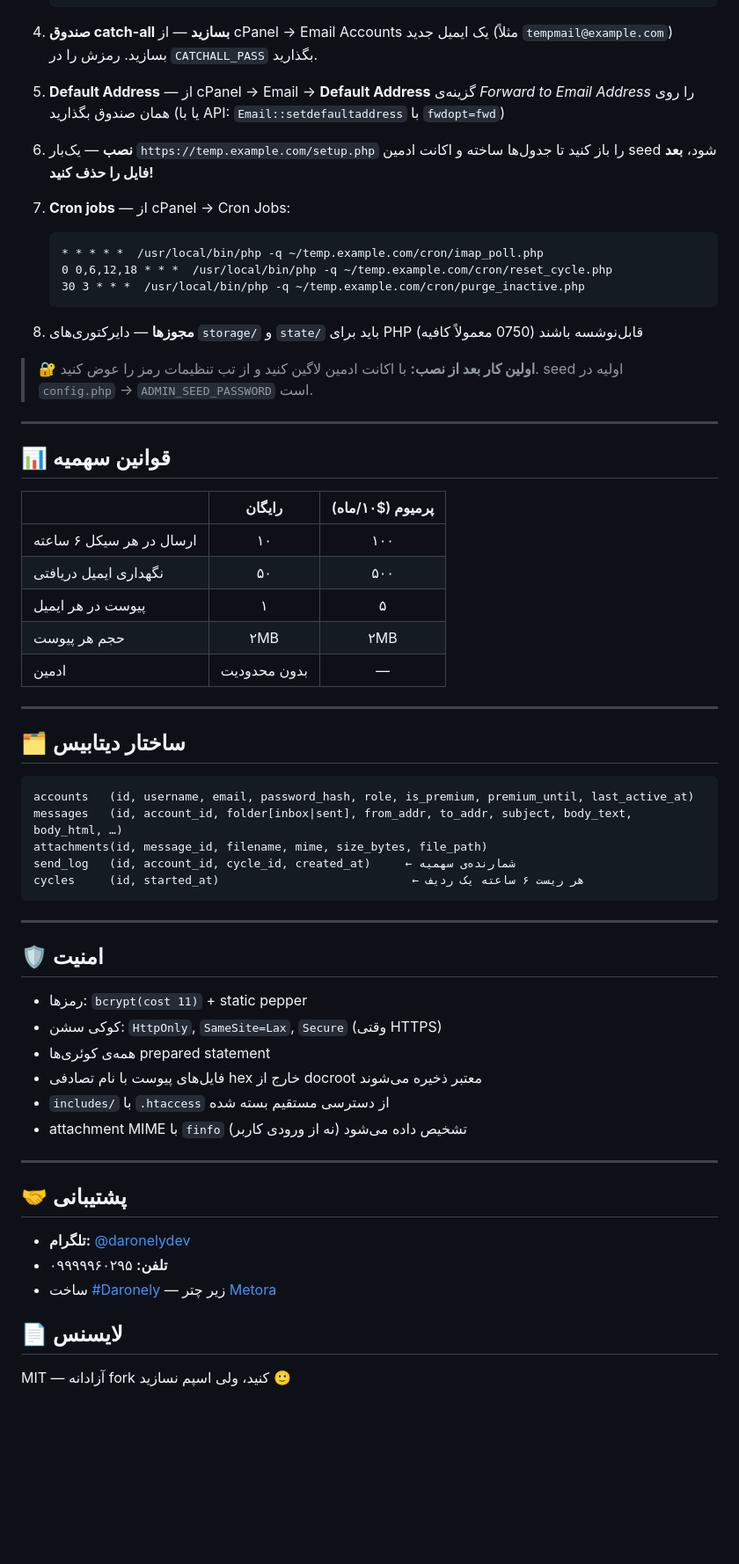
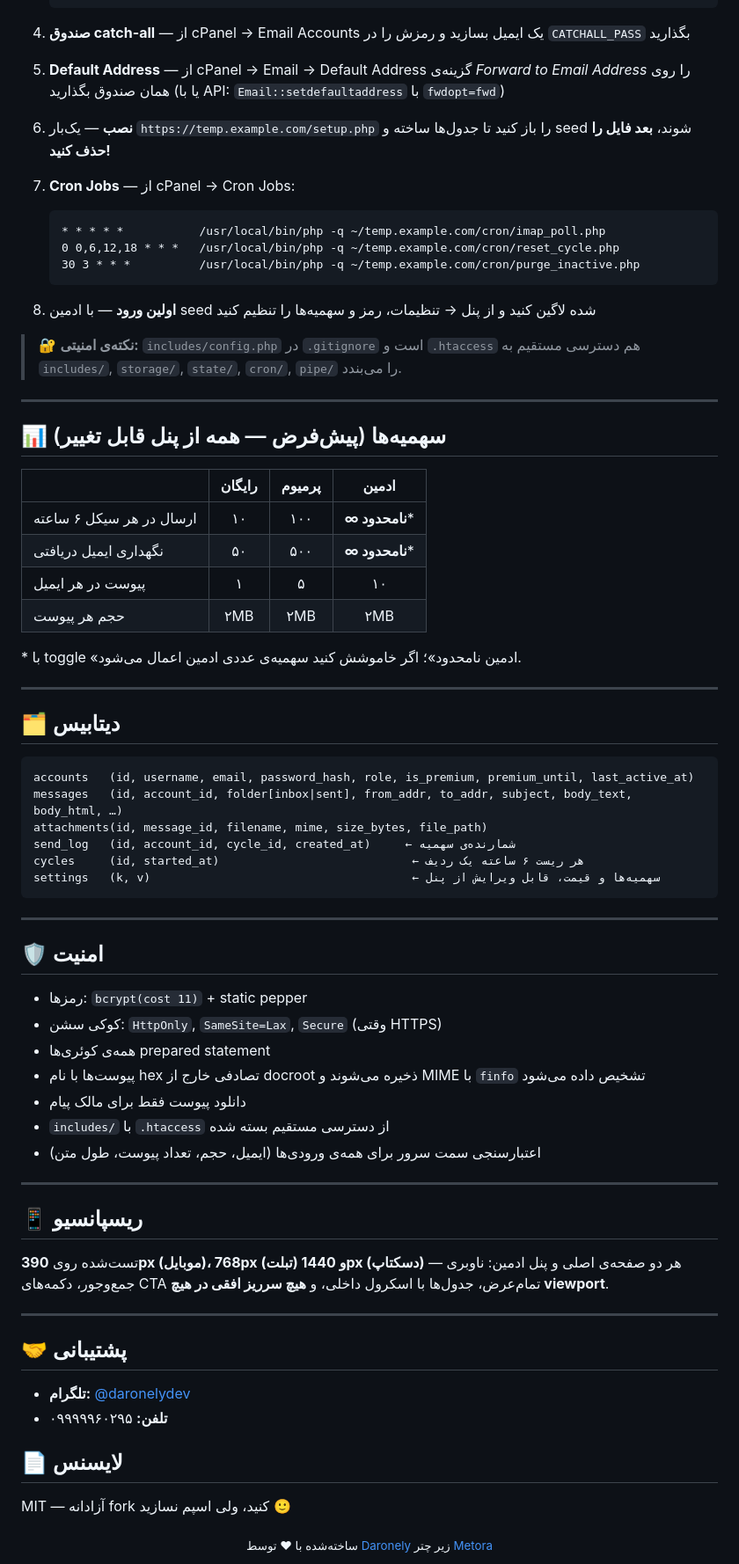
Before and after one commit to Daronely/metora-tempmail, a Markdown page: README.md, the part around one of its changes. Shown at 88% size. Rendered like a GitHub page; blank space fills up the shorter version.

````diff
--- a/README.md
+++ b/README.md
@@ -100,38 +142,39 @@
    define('PEPPER', 'یک-رشته‌ی-تصادفی-طولانی');
    ```
 
-4. **صندوق catch-all بسازید** — از cPanel → Email Accounts یک ایمیل جدید (مثلاً `tempmail@example.com`) بسازید. رمزش را در `CATCHALL_PASS` بگذارید.
+4. **صندوق catch-all** — از cPanel → Email Accounts یک ایمیل بسازید و رمزش را در `CATCHALL_PASS` بگذارید
 
-5. **Default Address** — از cPanel → Email → **Default Address** گزینه‌ی *Forward to Email Address* را روی همان صندوق بگذارید (یا با API: `Email::setdefaultaddress` با `fwdopt=fwd`)
+5. **Default Address** — از cPanel → Email → Default Address گزینه‌ی *Forward to Email Address* را روی همان صندوق بگذارید (یا با API: `Email::setdefaultaddress` با `fwdopt=fwd`)
 
-6. **نصب** — یک‌بار `https://temp.example.com/setup.php` را باز کنید تا جدول‌ها ساخته و اکانت ادمین seed شود، **بعد فایل را حذف کنید!**
+6. **نصب** — یک‌بار `https://temp.example.com/setup.php` را باز کنید تا جدول‌ها ساخته و seed شوند، **بعد فایل را حذف کنید!**
 
-7. **Cron jobs** — از cPanel → Cron Jobs:
+7. **Cron Jobs** — از cPanel → Cron Jobs:
    ```
-   * * * * *  /usr/local/bin/php -q ~/temp.example.com/cron/imap_poll.php
-   0 0,6,12,18 * * *  /usr/local/bin/php -q ~/temp.example.com/cron/reset_cycle.php
-   30 3 * * *  /usr/local/bin/php -q ~/temp.example.com/cron/purge_inactive.php
+   * * * * *           /usr/local/bin/php -q ~/temp.example.com/cron/imap_poll.php
+   0 0,6,12,18 * * *   /usr/local/bin/php -q ~/temp.example.com/cron/reset_cycle.php
+   30 3 * * *          /usr/local/bin/php -q ~/temp.example.com/cron/purge_inactive.php
    ```
 
-8. **مجوزها** — دایرکتوری‌های `storage/` و `state/` باید برای PHP قابل‌نوشسه باشند (0750 معمولاً کافیه)
+8. **اولین ورود** — با ادمین seed شده لاگین کنید و از پنل → تنظیمات، رمز و سهمیه‌ها را تنظیم کنید
 
-> 🔐 **اولین کار بعد از نصب:** با اکانت ادمین لاگین کنید و از تب تنظیمات رمز را عوض کنید. seed اولیه در `config.php` → `ADMIN_SEED_PASSWORD` است.
+> 🔐 **نکته‌ی امنیتی:** `includes/config.php` در `.gitignore` است و `.htaccess` هم دسترسی مستقیم به `includes/`, `storage/`, `state/`, `cron/`, `pipe/` را می‌بندد.
 
 ---
 
-## 📊 قوانین سهمیه
+## 📊 سهمیه‌ها (پیش‌فرض — همه از پنل قابل تغییر)
 
-| | رایگان | پرمیوم ($۱۰/ماه) |
-|:---|:---:|:---:|
-| ارسال در هر سیکل ۶ ساعته | ۱۰ | ۱۰۰ |
-| نگهداری ایمیل دریافتی | ۵۰ | ۵۰۰ |
-| پیوست در هر ایمیل | ۱ | ۵ |
-| حجم هر پیوست | ۲MB | ۲MB |
-| ادمین | بدون محدودیت | — |
+| | رایگان | پرمیوم | ادمین |
+|:---|:---:|:---:|:---:|
+| ارسال در هر سیکل ۶ ساعته | ۱۰ | ۱۰۰ | **∞ نامحدود*** |
+| نگهداری ایمیل دریافتی | ۵۰ | ۵۰۰ | **∞ نامحدود*** |
+| پیوست در هر ایمیل | ۱ | ۵ | ۱۰ |
+| حجم هر پیوست | ۲MB | ۲MB | ۲MB |
+
+\* با toggle «ادمین نامحدود»؛ اگر خاموشش کنید سهمیه‌ی عددی ادمین اعمال می‌شود.
 
 ---
 
-## 🗂️ ساختار دیتابیس
+## 🗂️ دیتابیس
 
 ```
 accounts   (id, username, email, password_hash, role, is_premium, premium_until, last_active_at)
@@ -139,6 +182,7 @@ messages   (id, account_id, folder[inbox|sent], from_addr, to_addr, subject, bod
 attachments(id, message_id, filename, mime, size_bytes, file_path)
 send_log   (id, account_id, cycle_id, created_at)     ← شمارنده‌ی سهمیه
 cycles     (id, started_at)                            ← هر ریست ۶ ساعته یک ردیف
+settings   (k, v)                                      ← سهمیه‌ها و قیمت، قابل ویرایش از پنل
 ```
 
 ---
@@ -148,9 +192,16 @@ cycles     (id, started_at)                            ← هر ریست ۶ سا
 - رمزها: `bcrypt(cost 11)` + static pepper
 - کوکی سشن: `HttpOnly`, `SameSite=Lax`, `Secure` (وقتی HTTPS)
 - همه‌ی کوئری‌ها prepared statement
-- فایل‌های پیوست با نام تصادفی hex خارج از docroot معتبر ذخیره می‌شوند
+- پیوست‌ها با نام hex تصادفی خارج از docroot ذخیره می‌شوند و MIME با `finfo` تشخیص داده می‌شود
+- دانلود پیوست فقط برای مالک پیام
 - `includes/` با `.htaccess` از دسترسی مستقیم بسته شده
-- attachment MIME با `finfo` تشخیص داده می‌شود (نه از ورودی کاربر)
+- اعتبارسنجی سمت سرور برای همه‌ی ورودی‌ها (ایمیل، حجم، تعداد پیوست، طول متن)
+
+---
+
+## 📱 ریسپانسیو
+
+تست‌شده روی **390px (موبایل)، 768px (تبلت) و 1440px (دسکتاپ)** — هر دو صفحه‌ی اصلی و پنل ادمین: ناوبری جمع‌وجور، دکمه‌های CTA تمام‌عرض، جدول‌ها با اسکرول داخلی، و **هیچ سرریز افقی در هیچ viewport**.
 
 ---
 
@@ -158,8 +209,11 @@ cycles     (id, started_at)                            ← هر ریست ۶ سا
 
 - **تلگرام:** [@daronelydev](https://t.me/daronelydev)
 - **تلفن:** ۰۹۹۹۹۹۶۰۲۹۵
-- ساخت [#Daronely](https://github.com/Daronely) — زیر چتر [Metora](https://metora.ir)
 
 ## 📄 لایسنس
 
 MIT — آزادانه fork کنید، ولی اسپم نسازید 🙂
+
+<div align="center">
+<sub>ساخته‌شده با ♥ توسط <a href="https://github.com/Daronely">Daronely</a> زیر چتر <a href="https://metora.ir">Metora</a></sub>
+</div>
````
Also changed, not shown: other parts of README.md (+74 -32 lines), assets/admin.png (added), assets/app.png (added), assets/compose.png (added), assets/landing.png (added), assets/maintenance.png (added), assets/mobile.png (added), 8 other files.
